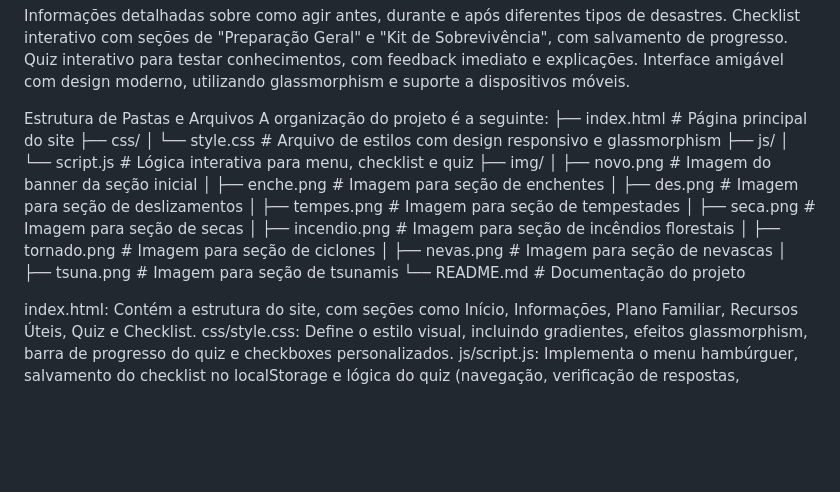
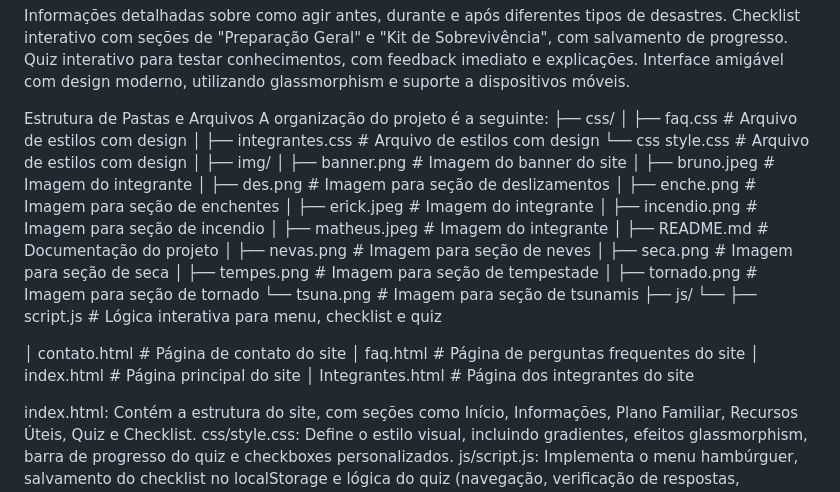
Before and after one commit to Global-Solutionn/Bem, a Markdown page: README.md, the part around the change. Drawn GitHub-style; blank space fills up the shorter version.

```diff
--- a/README.md
+++ b/README.md
@@ -10,22 +10,32 @@ Interface amigável com design moderno, utilizando glassmorphism e suporte a dis
 
 Estrutura de Pastas e Arquivos
 A organização do projeto é a seguinte:
-├── index.html          # Página principal do site
 ├── css/
-│   └── style.css       # Arquivo de estilos com design responsivo e glassmorphism
+│   ├── faq.css            # Arquivo de estilos com design
+│   ├── integrantes.css    # Arquivo de estilos com design
+└──     css style.css      # Arquivo de estilos com design
+│
+├── img/
+│   ├── banner.png     # Imagem do banner do site
+│   ├── bruno.jpeg     # Imagem do integrante
+│   ├── des.png        # Imagem para seção de deslizamentos
+│   ├── enche.png      # Imagem para seção de enchentes
+│   ├── erick.jpeg     # Imagem do integrante
+│   ├── incendio.png   # Imagem para seção de incendio
+│   ├── matheus.jpeg   # Imagem do integrante
+│   ├── README.md      # Documentação do projeto
+│   ├── nevas.png      # Imagem para seção de neves
+│   ├── seca.png       # Imagem para seção de seca
+│   ├── tempes.png     # Imagem para seção de tempestade
+│   ├── tornado.png    # Imagem para seção de tornado
+└──     tsuna.png      # Imagem para seção de tsunamis
 ├── js/
-│   └── script.js       # Lógica interativa para menu, checklist e quiz
-├── img/
-│   ├── novo.png        # Imagem do banner da seção inicial
-│   ├── enche.png       # Imagem para seção de enchentes
-│   ├── des.png         # Imagem para seção de deslizamentos
-│   ├── tempes.png      # Imagem para seção de tempestades
-│   ├── seca.png        # Imagem para seção de secas
-│   ├── incendio.png    # Imagem para seção de incêndios florestais
-│   ├── tornado.png     # Imagem para seção de ciclones
-│   ├── nevas.png       # Imagem para seção de nevascas
-│   ├── tsuna.png       # Imagem para seção de tsunamis
-└── README.md           # Documentação do projeto
+└── ├── script.js      # Lógica interativa para menu, checklist e quiz
+
+│ contato.html         # Página de contato do site
+│ faq.html             # Página de perguntas frequentes do site
+│ index.html           # Página principal do site
+│ Integrantes.html     # Página dos integrantes do site
 
 
 index.html: Contém a estrutura do site, com seções como Início, Informações, Plano Familiar, Recursos Úteis, Quiz e Checklist.
```
